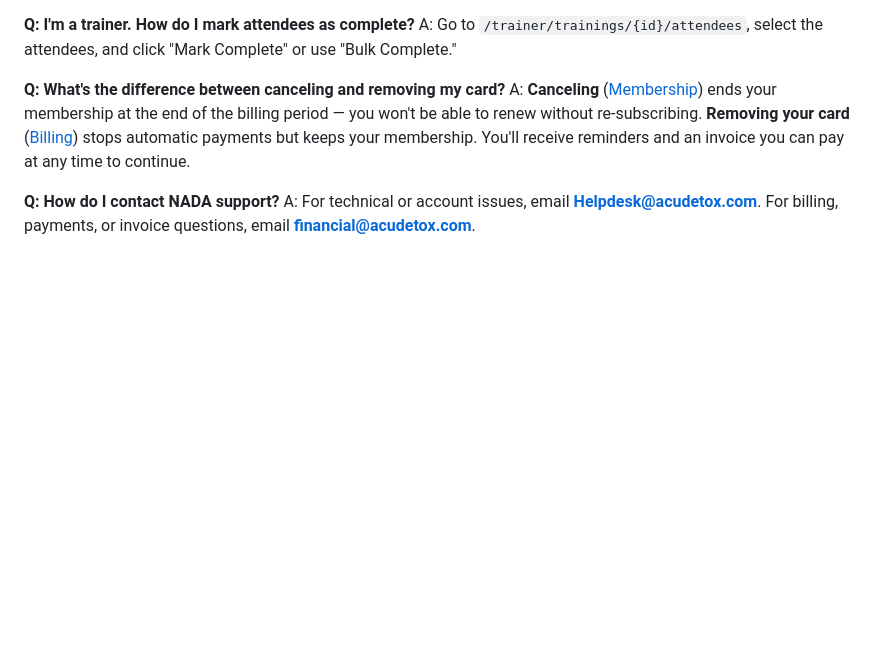
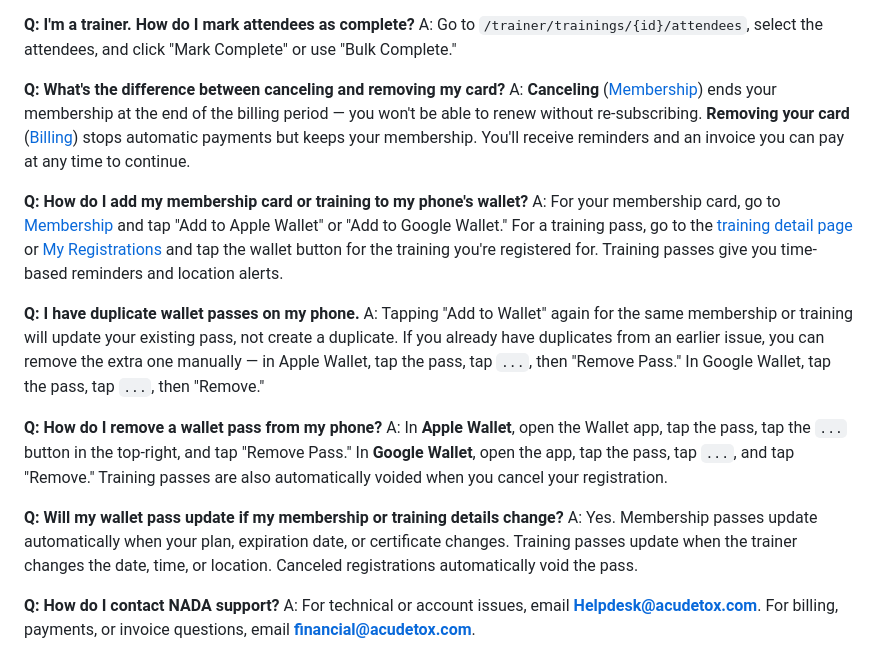
Before and after one commit to wattzwebdesign/nada-membership-portal, a Markdown page: resources/chatbot/system-prompt.md, the part around one of its changes. GitHub-like rendering; blank space fills up the shorter version.

```diff
--- a/resources/chatbot/system-prompt.md
+++ b/resources/chatbot/system-prompt.md
@@ -297,5 +326,17 @@ A: Go to `/trainer/trainings/{id}/attendees`, select the attendees, and click "M
 **Q: What's the difference between canceling and removing my card?**
 A: **Canceling** ([Membership](/membership)) ends your membership at the end of the billing period — you won't be able to renew without re-subscribing. **Removing your card** ([Billing](/membership/billing)) stops automatic payments but keeps your membership. You'll receive reminders and an invoice you can pay at any time to continue.
 
+**Q: How do I add my membership card or training to my phone's wallet?**
+A: For your membership card, go to [Membership](/membership) and tap "Add to Apple Wallet" or "Add to Google Wallet." For a training pass, go to the [training detail page](/trainings) or [My Registrations](/trainings/my-registrations) and tap the wallet button for the training you're registered for. Training passes give you time-based reminders and location alerts.
+
+**Q: I have duplicate wallet passes on my phone.**
+A: Tapping "Add to Wallet" again for the same membership or training will update your existing pass, not create a duplicate. If you already have duplicates from an earlier issue, you can remove the extra one manually — in Apple Wallet, tap the pass, tap `...`, then "Remove Pass." In Google Wallet, tap the pass, tap `...`, then "Remove."
+
+**Q: How do I remove a wallet pass from my phone?**
+A: In **Apple Wallet**, open the Wallet app, tap the pass, tap the `...` button in the top-right, and tap "Remove Pass." In **Google Wallet**, open the app, tap the pass, tap `...`, and tap "Remove." Training passes are also automatically voided when you cancel your registration.
+
+**Q: Will my wallet pass update if my membership or training details change?**
+A: Yes. Membership passes update automatically when your plan, expiration date, or certificate changes. Training passes update when the trainer changes the date, time, or location. Canceled registrations automatically void the pass.
+
 **Q: How do I contact NADA support?**
 A: For technical or account issues, email **Helpdesk@acudetox.com**. For billing, payments, or invoice questions, email **financial@acudetox.com**.
```
Also changed, not shown: other parts of resources/chatbot/system-prompt.md (+29 -0 lines).
